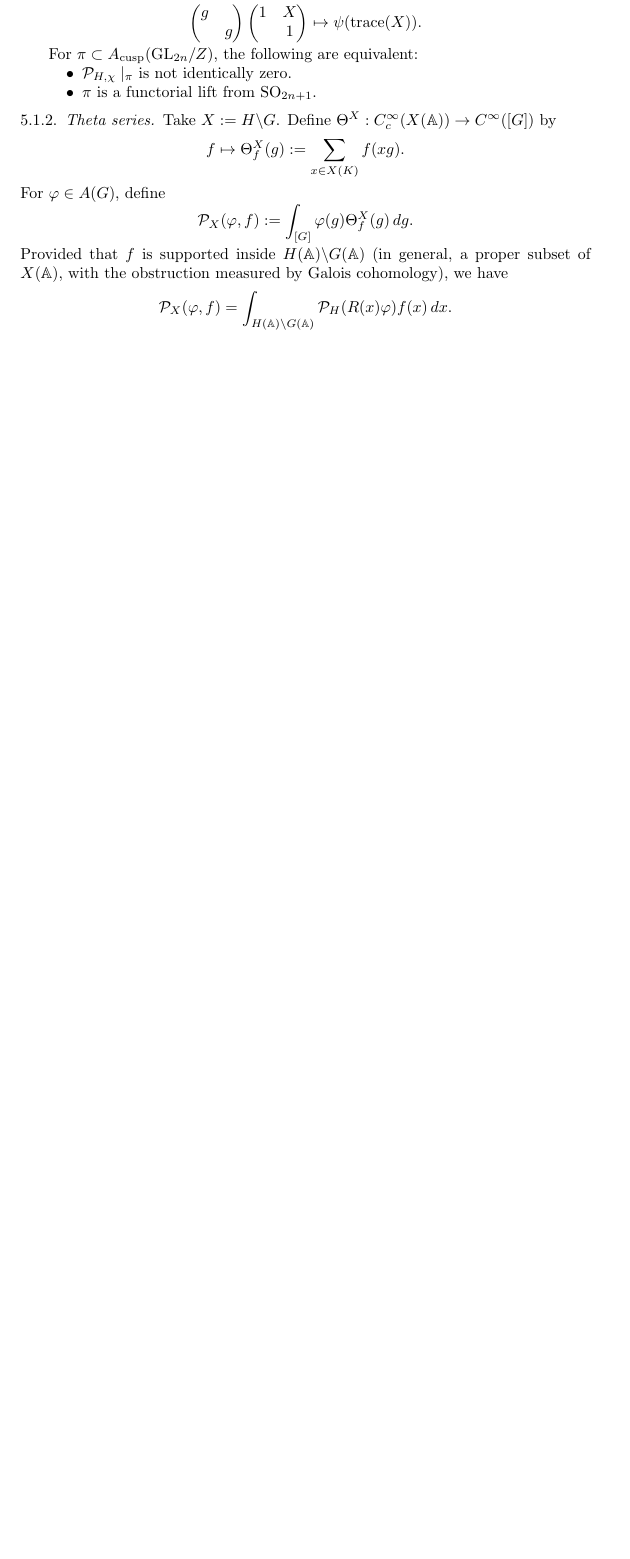
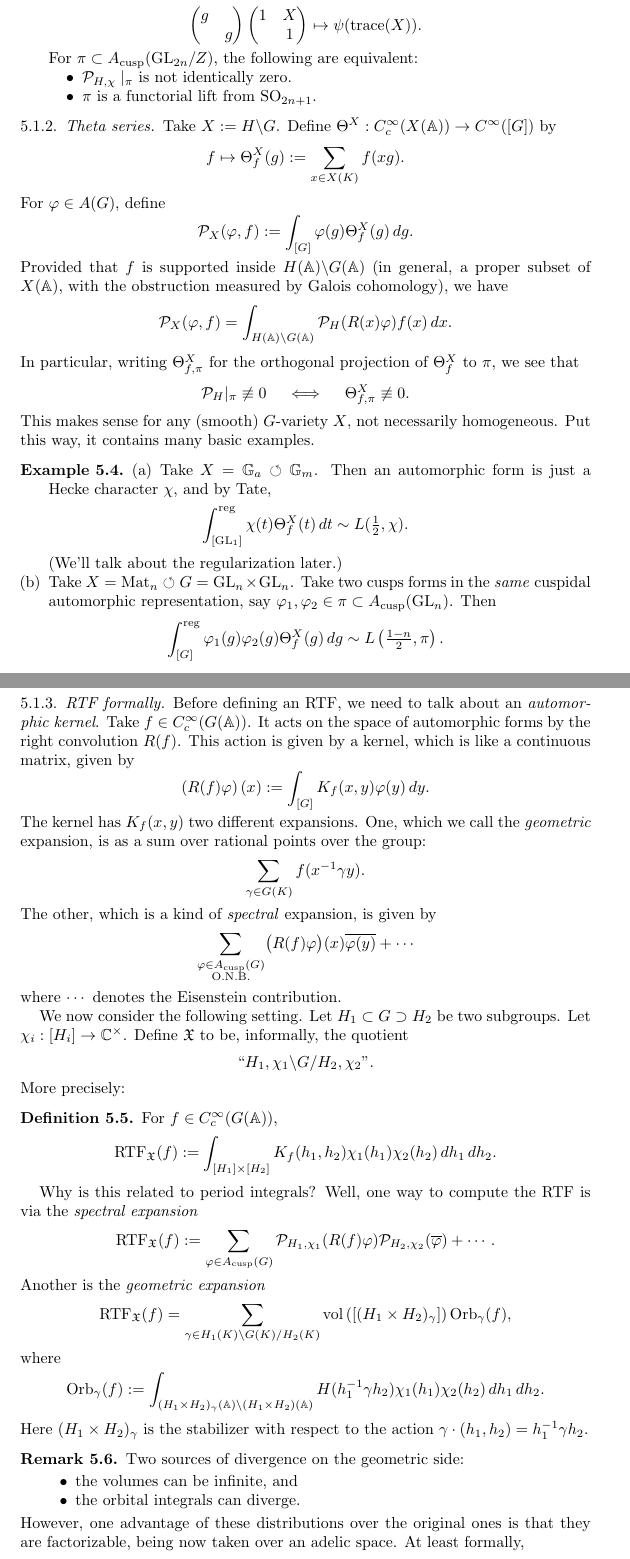
Before and after one commit to ultronozm/math, a LaTeX paper (20250804T091631--aarhus-summer-school.tex): part of page 35 of 35 before the commit and two parts of pages 35 and 36 of 37 after it, the two joined at a grey line, cut so that both start at the same text, the shorter picture padded with empty space. Compiled offline with pdfLaTeX.

Commit message:
Update 20250804T091631--aarhus-summer-school.tex

```diff
--- a/20250804T091631--aarhus-summer-school.tex
+++ b/20250804T091631--aarhus-summer-school.tex
@@ -1,4 +1,7 @@
 \documentclass[reqno]{amsart} \input{common.tex}
+
+\numberwithin{theorem}{section}
+\numberwithin{equation}{section}
 
 \begin{document}
 
@@ -2013,3 +2016,95 @@ Provided that $f$ is supported inside $H(\mathbb{A}) \backslash G(\mathbb{A})$ (
   \mathcal{P}_X(\varphi, f) = \int_{H(\mathbb{A}) \backslash G(\mathbb{A})}
   \mathcal{P}_H(R(x) \varphi) f(x) \, d x.
 \end{equation*}
+In particular, writing $\Theta_{f,\pi}^X$ for the orthogonal projection of $\Theta_{f}^X$ to $\pi$, we see that
+\begin{equation*}
+  \mathcal{P}_H |_\pi \not \equiv 0
+  \quad \iff \quad
+  \Theta_{f,\pi}^X  \not \equiv 0.
+\end{equation*}
+This makes sense for any (smooth) $G$-variety $X$, not necessarily homogeneous.  Put this way, it contains many basic examples.
+\begin{example}\label{example:cq6thpw9ml}
+  \begin{enumerate}[(a)]
+  \item\label{enumerate:cq6thpxd02} Take $X = \mathbb{G}_a \circlearrowleft \mathbb{G}_m$.  Then an automorphic form is just a Hecke character $\chi$, and by Tate,
+    \begin{equation*}
+      \int_{[\mathrm{GL}_1]}^{\reg} \chi(t) \Theta_f^X(t) \, d t \sim L(\tfrac{1}{2}, \chi).
+    \end{equation*}
+    (We'll talk about the regularization later.)
+  \item\label{enumerate:cq6thpxe24} Take $X = \Mat_n \circlearrowleft G = \mathrm{GL}_n \times \mathrm{GL}_n$.  Take two cusps forms in the \emph{same} cuspidal automorphic representation, say $\varphi_1, \varphi_2 \in \pi \subset A_{\mathrm{cusp}}(\mathrm{GL}_n)$.  Then
+    \begin{equation*}
+      \int_{[G]}^{\reg} \varphi_1(g) \varphi_2(g) \Theta_f^X(g) \, d g \sim L \left( \tfrac{1 - n}{2}, \pi \right).
+    \end{equation*}
+  \end{enumerate}
+\end{example}
+
+\subsubsection{RTF formally}\label{sec:cq6thp1yjb}
+
+Before defining an RTF, we need to talk about an \emph{automorphic kernel}.  Take $f \in C_c^\infty(G(\mathbb{A}))$.  It acts on the space of automorphic forms by the right convolution $R(f)$.  This action is given by a kernel, which is like a continuous matrix, given by
+\begin{equation*}
+  \left( R(f) \varphi \right)(x) := \int_{[G]}
+  K_f(x, y) \varphi(y) \, d y.
+\end{equation*}
+The kernel has $K_f(x, y)$ two different expansions.  One, which we call the \emph{geometric} expansion, is as a sum over rational points over the group:
+\begin{equation*}
+  \sum_{\gamma \in G(K)}
+  f(x^{-1} \gamma y).
+\end{equation*}
+The other, which is a kind of \emph{spectral} expansion, is given by
+\begin{equation*}
+  \sum_{
+    \substack{
+      \varphi \in A_{\mathrm{cusp}}(G)  \\
+      \text{O.N.B.}
+    }
+  }
+  \bigl( R(f) \varphi \bigr)(x) \overline{\varphi(y)}
+  + \dotsb
+\end{equation*}
+where $\dotsb$ denotes the Eisenstein contribution.
+
+We now consider the following setting.  Let $H_1 \subset G \supset H_2$ be two subgroups.  Let $\chi_i :[H_i] \rightarrow \mathbb{C}^\times$.  Define $\mathfrak{X}$ to be, informally, the quotient
+\begin{equation*}
+  \text{``}H_1, \chi_1 \backslash G / H_2, \chi_2\text{''}.
+\end{equation*}
+More precisely:
+
+\begin{definition}\label{definition:cq6thqam4a}
+  For $f \in C_c^\infty(G(\mathbb{A}))$,
+  \begin{equation*}
+    \operatorname{RTF}_{\mathfrak{X}}(f) := \int_{[H_1] \times[H_2]} K_f(h_1, h_2) \chi_1(h_1) \chi_2(h_2)
+    \, d h_1 \, d h_2.
+  \end{equation*}
+\end{definition}
+Why is this related to period integrals?  Well, one way to compute the RTF is via the \emph{spectral expansion}
+\begin{equation*}
+  \mathrm{RTF}_{\mathfrak{X}}(f) := \sum_{\varphi \in A_{\mathrm{cusp}}(G)}
+  \mathcal{P}_{H_1, \chi_1}(R(f) \varphi)
+  \mathcal{P}_{H_2, \chi_2}(\overline{\varphi})
+  + \dotsb.
+\end{equation*}
+Another is the \emph{geometric expansion}
+\begin{equation*}
+  \mathrm{RTF}_{\mathfrak{X}}(f) = \sum_{\gamma \in H_1(K) \backslash G(K) / H_2(K)}
+  \vol \left([(H_1 \times H_2)_\gamma] \right) \mathrm{Orb}_\gamma(f),
+\end{equation*}
+where
+\begin{equation*}
+  \mathrm{Orb}_\gamma(f) :=
+  \int_{(H_1 \times H_2)_\gamma(\mathbb{A}) \backslash (H_1 \times H_2)(\mathbb{A})}
+  H(h_1^{-1} \gamma h_2)
+  \chi_1(h_1) \chi_2(h_2)
+  \, d h_1
+  \, d h_2.
+\end{equation*}
+Here $(H_1 \times H_2)_\gamma$ is the stabilizer with respect to the action $\gamma \cdot(h_1, h_2) = h_1^{-1} \gamma h_2$.
+
+\begin{remark}
+  Two sources of divergence on the geometric side:
+  \begin{itemize}
+  \item the volumes can be infinite, and
+  \item the orbital integrals can diverge.
+  \end{itemize}
+  However, one advantage of these distributions over the original ones is that they are factorizable, being now taken over an adelic space.  At least formally,
+  \begin{equation*}
+    \mathrm{Orb}_\gamma(f) = \prod_v \mathrm{Orb}_\gamma(f_v) \quad \text{ for } f = \prod f_v,
+  \end{equation*}
```
Also changed, not shown: 20250804T091631--aarhus-summer-school.tex (30 more changed lines).
